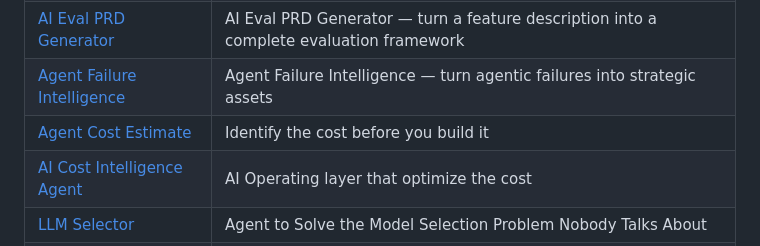
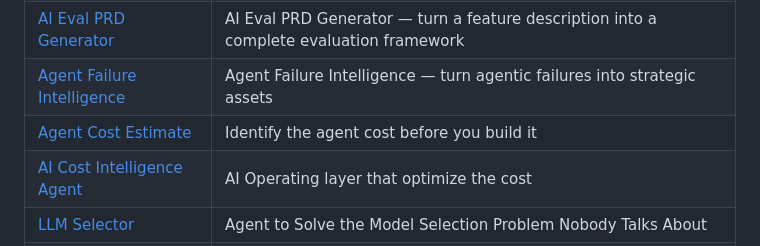
Before and after one commit to ramjoshionline/ramjoshionline, a Markdown page: README.md, the part around the change. Drawn GitHub-style.

```diff
--- a/README.md
+++ b/README.md
@@ -14,7 +14,7 @@ I'm an AI Product Manager based in Munich 🇩🇪, building at the intersection
 | [Live Strategy Agent](https://github.com/ramjoshionline/Live-Strategy-Doc) | AI-powered intelligence system that eliminates Strategy failure mode |
 | [AI Eval PRD Generator](https://github.com/ramjoshionline/evalarchitect) | AI Eval PRD Generator — turn a feature description into a complete evaluation framework |
 | [Agent Failure Intelligence](https://github.com/ramjoshionline/Agent-Failure-Intelligence/tree/claude/agent-misbehavior-intelligence-tfuiyv) | Agent Failure Intelligence — turn agentic failures into strategic assets |
-| [Agent Cost Estimate](https://github.com/ramjoshionline/Agent-Cost-Estimate) | Identify the cost before you build it |
+| [Agent Cost Estimate](https://github.com/ramjoshionline/Agent-Cost-Estimate) | Identify the agent cost before you build it |
 | [AI Cost Intelligence Agent](https://github.com/ramjoshionline/tokenops-agent) | AI Operating layer that optimize the cost |
 | [LLM Selector](https://github.com/ramjoshionline/llm-selector) | Agent to Solve the Model Selection Problem Nobody Talks About |
 | [MCP Strategy Copilot](https://github.com/ramjoshionline/mcp-strategy-copilot) | Agent that takes any public API and generates a strategic, scored, phased MCP adoption plan |
```
